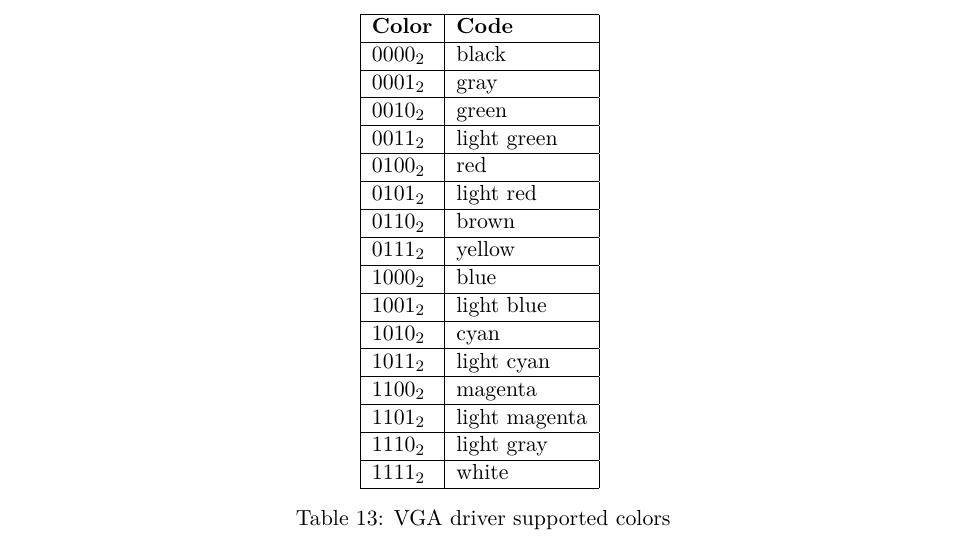
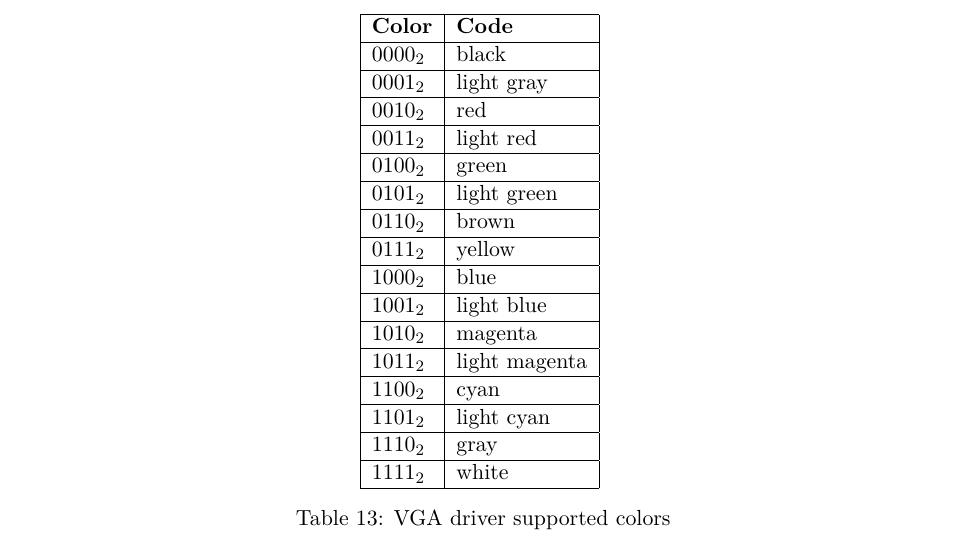
Before and after one commit to VladisM/MARK_II, a LaTeX document (doc/refman/main.tex, which reads doc/refman/tex/peripherals/vga.tex): part of page 39 of 54, cut so that both start at the same text. Compiled offline with pdfLaTeX.

Commit message:
fix bug in colors names

```diff
--- a/doc/refman/tex/peripherals/vga.tex
+++ b/doc/refman/tex/peripherals/vga.tex
@@ -43,20 +43,20 @@ together with their codes in table \ref{tab:vga_colors_codes}.
         \hline
         \textbf{Color} & \textbf{Code}  \\ \hline
         $0000_{2}$     & black          \\ \hline
-        $0001_{2}$     & gray           \\ \hline
-        $0010_{2}$     & green          \\ \hline
-        $0011_{2}$     & light green    \\ \hline
-        $0100_{2}$     & red            \\ \hline
-        $0101_{2}$     & light red      \\ \hline
+        $0001_{2}$     & light gray     \\ \hline
+        $0010_{2}$     & red            \\ \hline
+        $0011_{2}$     & light red      \\ \hline
+        $0100_{2}$     & green          \\ \hline
+        $0101_{2}$     & light green    \\ \hline
         $0110_{2}$     & brown          \\ \hline
         $0111_{2}$     & yellow         \\ \hline
         $1000_{2}$     & blue           \\ \hline
         $1001_{2}$     & light blue     \\ \hline
-        $1010_{2}$     & cyan           \\ \hline
-        $1011_{2}$     & light cyan     \\ \hline
-        $1100_{2}$     & magenta        \\ \hline
-        $1101_{2}$     & light magenta  \\ \hline
-        $1110_{2}$     & light gray     \\ \hline
+        $1010_{2}$     & magenta        \\ \hline
+        $1011_{2}$     & light magenta  \\ \hline
+        $1100_{2}$     & cyan           \\ \hline
+        $1101_{2}$     & light cyan     \\ \hline
+        $1110_{2}$     & gray           \\ \hline
         $1111_{2}$     & white          \\ \hline
     \end{tabular}
     \caption{VGA driver supported colors}
```
Also changed, not shown: 1 other file.
